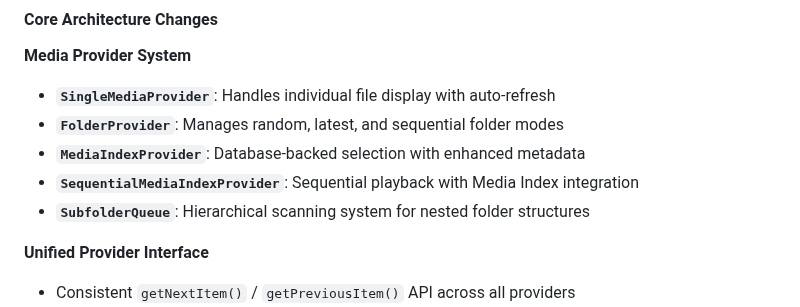
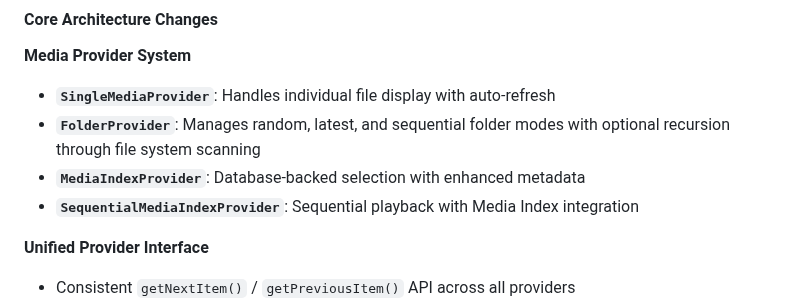
Before and after one commit to markaggar/ha-media-card, a Markdown page: CHANGELOG.md, the part around the change. Rendered like a GitHub page.

Commit message:
Enhance FolderProvider description in CHANGELOG
Updated description of FolderProvider to include recursion feature.

```diff
--- a/CHANGELOG.md
+++ b/CHANGELOG.md
@@ -19,10 +19,9 @@ and this project adheres to [Semantic Versioning](https://semver.org/spec/v2.0.0
 
 **Media Provider System**
 - **`SingleMediaProvider`**: Handles individual file display with auto-refresh
-- **`FolderProvider`**: Manages random, latest, and sequential folder modes
+- **`FolderProvider`**: Manages random, latest, and sequential folder modes with optional recursion through file system scanning
 - **`MediaIndexProvider`**: Database-backed selection with enhanced metadata
 - **`SequentialMediaIndexProvider`**: Sequential playback with Media Index integration
-- **`SubfolderQueue`**: Hierarchical scanning system for nested folder structures
 
 **Unified Provider Interface**
 - Consistent `getNextItem()` / `getPreviousItem()` API across all providers
```
